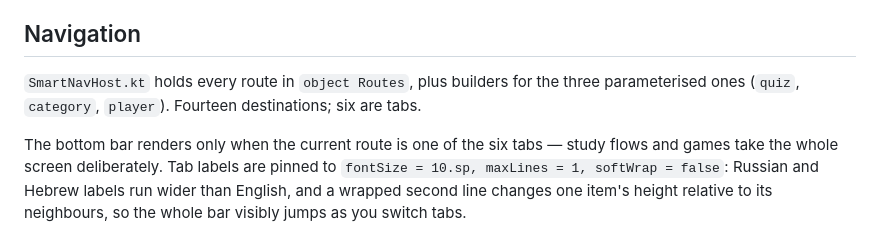
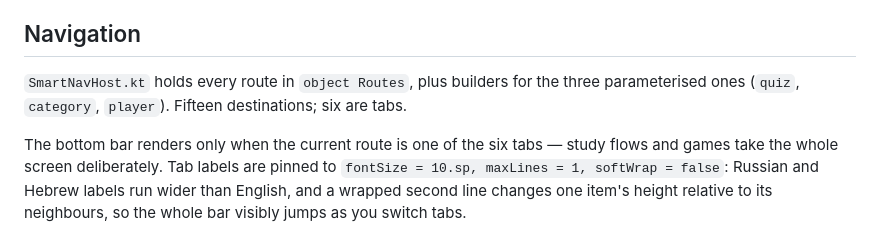
Before and after one commit to Hillelsht/polymath, a Markdown page: docs/architecture.md, the part around the change. Rendered like a GitHub page.

```diff
--- a/docs/architecture.md
+++ b/docs/architecture.md
@@ -89,7 +89,7 @@ Two shapes, chosen by what the screen is:
 ## Navigation
 
 `SmartNavHost.kt` holds every route in `object Routes`, plus builders for the three parameterised
-ones (`quiz`, `category`, `player`). Fourteen destinations; six are tabs.
+ones (`quiz`, `category`, `player`). Fifteen destinations; six are tabs.
 
 The bottom bar renders only when the current route is one of the six tabs — study flows and games
 take the whole screen deliberately. Tab labels are pinned to `fontSize = 10.sp, maxLines = 1,
```
Also changed, not shown: docs/development.md (+1 -1 lines), docs/localization.md (+5 -3 lines).
